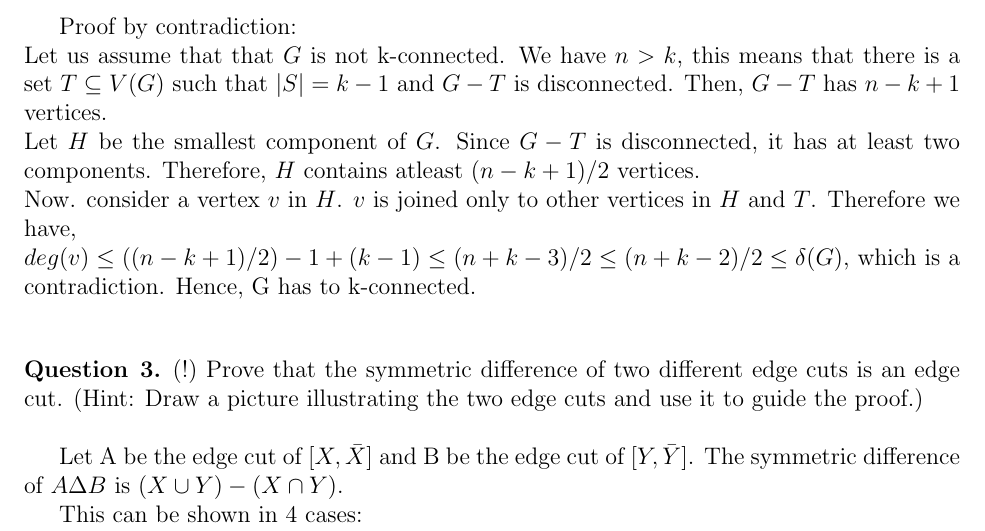
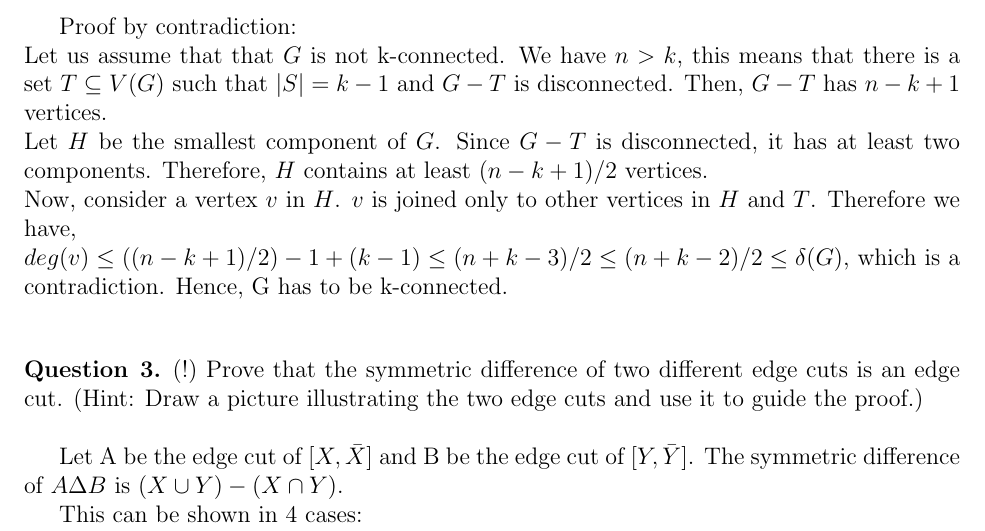
Before and after one commit to aseem96/2018-graph-theory, a LaTeX problem sheet (hw5/HW5.tex): part of page 2 of 6, cut so that both start at the same text. Compiled offline with pdfLaTeX.

Commit message:
small grammar changes

```diff
--- a/hw5/HW5.tex
+++ b/hw5/HW5.tex
@@ -99,10 +99,10 @@ For $k \leq n - 1$, prove that every simple $n$-vertex graph $G$ with $\delta(G)
 
 Proof by contradiction: \\
 Let us assume that that $G$ is not k-connected. We have $n > k$, this means that there is a set $T \subseteq V(G)$ such that $|S|= k-1$ and $G-T$ is disconnected. Then, $G-T$ has $n-k+1$ vertices. \\
-Let $H$ be the smallest component of $G$. Since $G-T$ is disconnected, it has at least two components. Therefore, $H$ contains atleast $(n-k+1)/2$ vertices. \\
-Now. consider a vertex $v$ in $H$. $v$ is joined only to other vertices in $H$ and $T$. Therefore we have, \\
+Let $H$ be the smallest component of $G$. Since $G-T$ is disconnected, it has at least two components. Therefore, $H$ contains at least $(n-k+1)/2$ vertices. \\
+Now, consider a vertex $v$ in $H$. $v$ is joined only to other vertices in $H$ and $T$. Therefore we have, \\
 $deg(v) \leq ((n-k+1)/2)-1+(k-1) \leq (n+k-3)/2 \leq (n+k-2)/2 \leq \delta(G)$, which is a contradiction.
-Hence, G has to k-connected. \\
+Hence, G has to be k-connected. \\
 
 \end{question}
 
```
Also changed, not shown: hw5/HW5.pdf.
